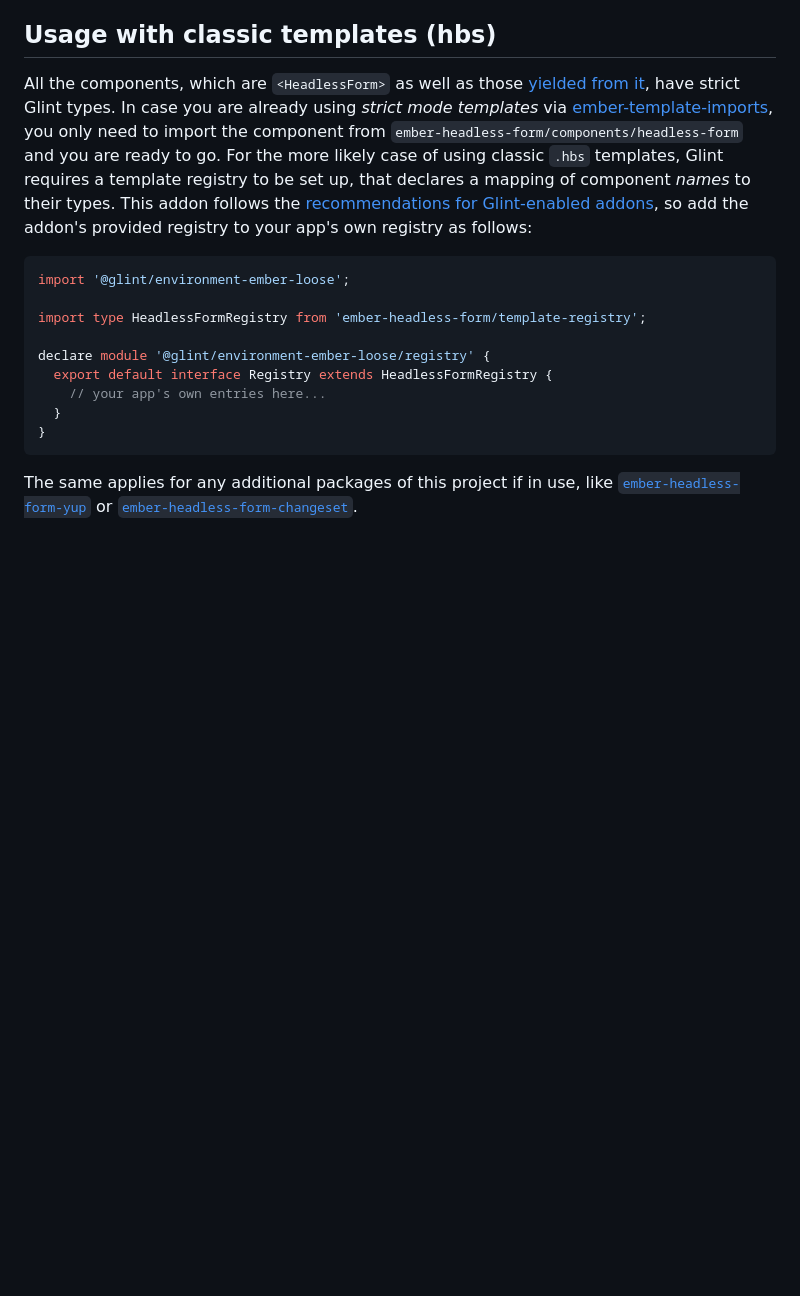
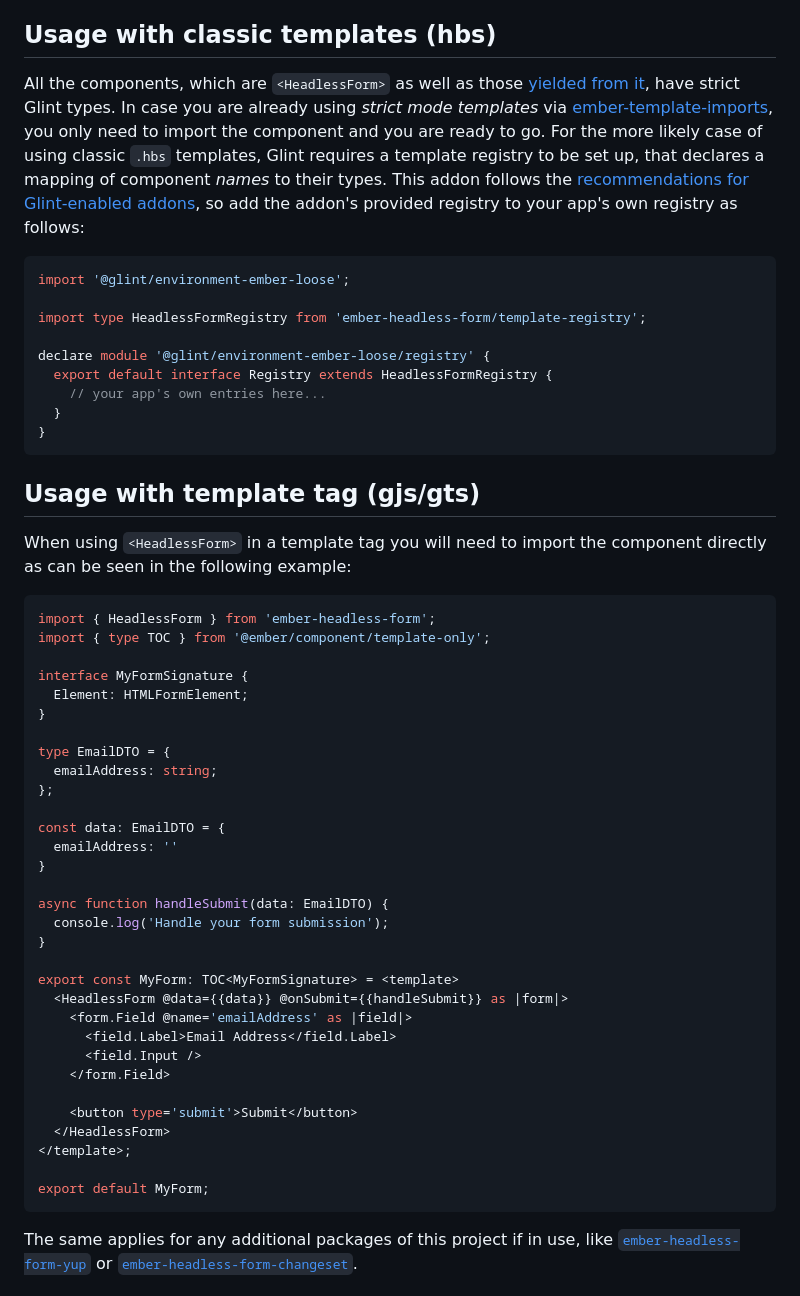
Before and after one commit to CrowdStrike/ember-headless-form, a Markdown page: docs/typescript/index.md, the part around the change. Drawn GitHub-style; blank space fills up the shorter version.

Commit message:
Add section for template tag usage

````diff
--- a/docs/typescript/index.md
+++ b/docs/typescript/index.md
@@ -13,7 +13,7 @@ This addon is written in TypeScript, and strives to give TypeScript users a firs
 
 ## Usage with classic templates (hbs)
 
-All the components, which are `<HeadlessForm>` as well as those [yielded from it](./usage), have strict Glint types. In case you are already using _strict mode templates_ via [ember-template-imports](https://github.com/ember-template-imports/ember-template-imports), you only need to import the component from `ember-headless-form/components/headless-form` and you are ready to go. For the more likely case of using classic `.hbs` templates, Glint requires a template registry to be set up, that declares a mapping of component _names_ to their types. This addon follows the [recommendations for Glint-enabled addons](https://typed-ember.gitbook.io/glint/using-glint/ember/using-addons#using-glint-enabled-addons), so add the addon's provided registry to your app's own registry as follows:
+All the components, which are `<HeadlessForm>` as well as those [yielded from it](./usage), have strict Glint types. In case you are already using _strict mode templates_ via [ember-template-imports](https://github.com/ember-template-imports/ember-template-imports), you only need to import the component and you are ready to go. For the more likely case of using classic `.hbs` templates, Glint requires a template registry to be set up, that declares a mapping of component _names_ to their types. This addon follows the [recommendations for Glint-enabled addons](https://typed-ember.gitbook.io/glint/using-glint/ember/using-addons#using-glint-enabled-addons), so add the addon's provided registry to your app's own registry as follows:
 
 ```ts
 import '@glint/environment-ember-loose';
@@ -25,6 +25,44 @@ declare module '@glint/environment-ember-loose/registry' {
     // your app's own entries here...
   }
 }
+```
+
+## Usage with template tag (gjs/gts)
+
+When using `<HeadlessForm>` in a template tag you will need to import the component directly as can be seen in the following example:
+
+```ts
+import { HeadlessForm } from 'ember-headless-form';
+import { type TOC } from '@ember/component/template-only';
+
+interface MyFormSignature {
+  Element: HTMLFormElement;
+}
+
+type EmailDTO = {
+  emailAddress: string;
+};
+
+const data: EmailDTO = {
+  emailAddress: ''
+}
+
+async function handleSubmit(data: EmailDTO) {
+  console.log('Handle your form submission');
+}
+
+export const MyForm: TOC<MyFormSignature> = <template>
+  <HeadlessForm @data={{data}} @onSubmit={{handleSubmit}} as |form|>
+    <form.Field @name='emailAddress' as |field|>
+      <field.Label>Email Address</field.Label>
+      <field.Input />
+    </form.Field>
+
+    <button type='submit'>Submit</button>
+  </HeadlessForm>
+</template>;
+
+export default MyForm;
 ```
 
 The same applies for any additional packages of this project if in use, like [`ember-headless-form-yup`](./validation/yup) or [`ember-headless-form-changeset`](./validation/ember-changeset).
````
